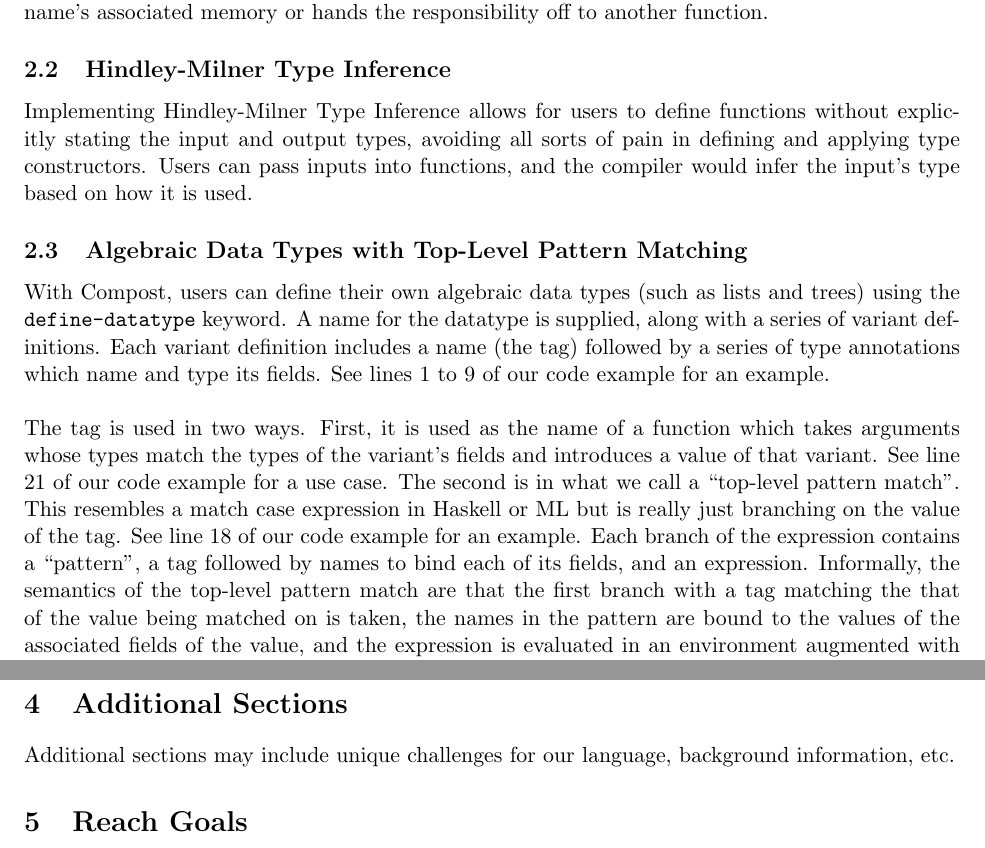
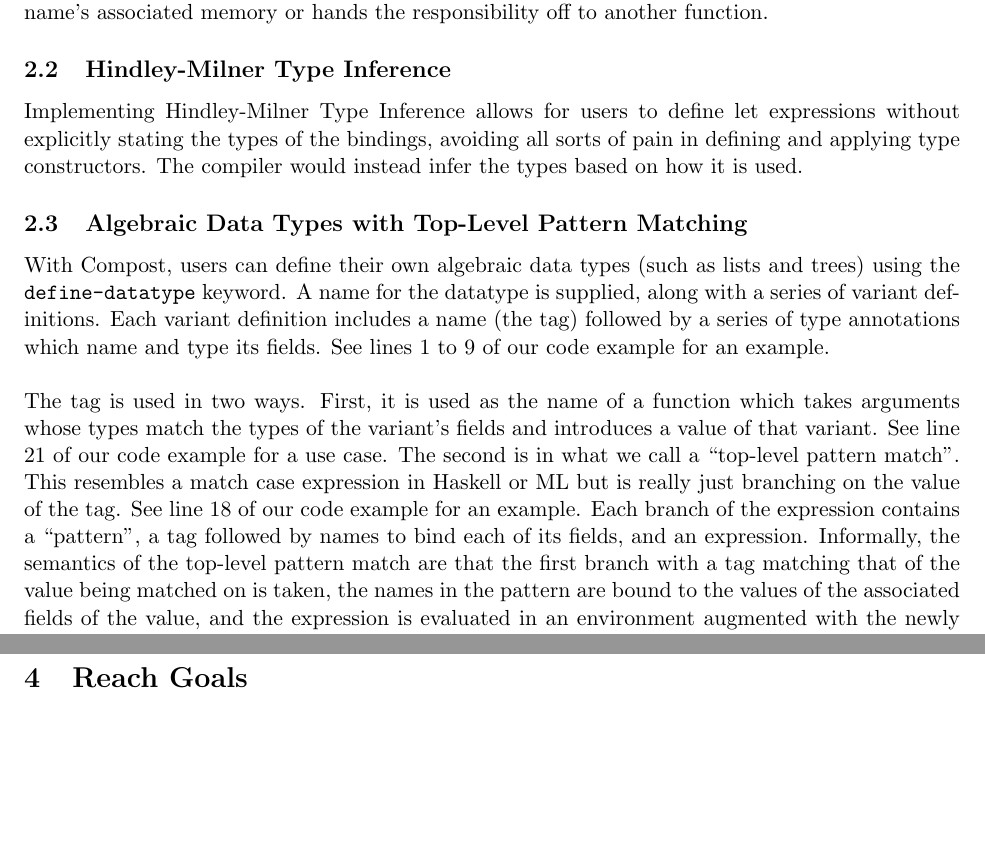
Before and after one commit to rogerburtonpatel/compost, a LaTeX document (proposal/proposal.tex): two parts of pages 2 and 6 of 6, joined at a grey line, cut so that both start at the same text, the shorter picture padded with empty space. Compiled offline with pdfLaTeX.

Commit message:
Small grammar fixes, update Hindley Milner Type Inference section

```diff
--- a/proposal/proposal.tex
+++ b/proposal/proposal.tex
@@ -43,11 +43,11 @@ We imagine that each function has a set of names that it is “responsible for
 \\\\
 The compiler ensures that deallocation is performed in two scenarios. First, at the end of each of its paths, a function is responsible for freeing the memory associated with all of the names it is still responsible for. Values of primitive types (char, int, bool), along with functions, are exempt from this because they are not heap-allocated. Second, deallocation occurs in a pattern-matching \texttt{match} statement. In this case, the top-level data structure is freed (for example, the top-level cons cell), and its children are bound by new names. In both cases, we can deallocate safely because of the invariant supplied by uniqueness types. In addition, the concept of responsibility ensures that all allocated memory will be freed by the end of a program’s execution. A function either frees a name’s associated memory or hands the responsibility off to another function.
 \subsection{Hindley-Milner Type Inference}
-Implementing Hindley-Milner Type Inference allows for users to define functions without explicitly stating the input and output types, avoiding all sorts of pain in defining and applying type constructors. Users can pass inputs into functions, and the compiler would infer the input’s type based on how it is used.
+Implementing Hindley-Milner Type Inference allows for users to define let expressions without explicitly stating the types of the bindings, avoiding all sorts of pain in defining and applying type constructors. The compiler would instead infer the types based on how it is used.
 \subsection{Algebraic Data Types with Top-Level Pattern Matching}
 With Compost, users can define their own algebraic data types (such as lists and trees) using the \texttt{define-datatype} keyword. A name for the datatype is supplied, along with a series of variant definitions. Each variant definition includes a name (the tag) followed by a series of type annotations which name and type its fields. See lines 1 to 9 of our code example for an example.
 \\\\
-The tag is used in two ways. First, it is used as the name of a function which takes arguments whose types match the types of the variant’s fields and introduces a value of that variant. See line 21 of our code example for a use case. The second is in what we call a “top-level pattern match”. This resembles a match case expression in Haskell or ML but is really just branching on the value of the tag. See line 18 of our code example for an example. Each branch of the expression contains a “pattern”, a tag followed by names to bind each of its fields, and an expression. Informally, the semantics of the top-level pattern match are that the first branch with a tag matching the that of the value being matched on is taken, the names in the pattern are bound to the values of the associated fields of the value, and the expression is evaluated in an environment augmented with the newly bound names.
+The tag is used in two ways. First, it is used as the name of a function which takes arguments whose types match the types of the variant’s fields and introduces a value of that variant. See line 21 of our code example for a use case. The second is in what we call a “top-level pattern match”. This resembles a match case expression in Haskell or ML but is really just branching on the value of the tag. See line 18 of our code example for an example. Each branch of the expression contains a “pattern”, a tag followed by names to bind each of its fields, and an expression. Informally, the semantics of the top-level pattern match are that the first branch with a tag matching that of the value being matched on is taken, the names in the pattern are bound to the values of the associated fields of the value, and the expression is evaluated in an environment augmented with the newly bound names.
 \\\\
 This system achieves our goal of being able to extract all fields of a value simultaneously without the complexity of a match compiler. A match expression should compile to a switch instruction, with each branch containing a cast and a series of assignments.
 
@@ -157,10 +157,6 @@ This system achieves our goal of being able to extract all fields of a value sim
 
 \newpage
 
-\section{Additional Sections}
-
-Additional sections may include unique challenges for our language, background information, etc.
-
 \section{Reach Goals}
 
 \subsection{Polymorphism}
```
Also changed, not shown: proposal/proposal.pdf, proposal/proposal.tex (2 more changed lines).
